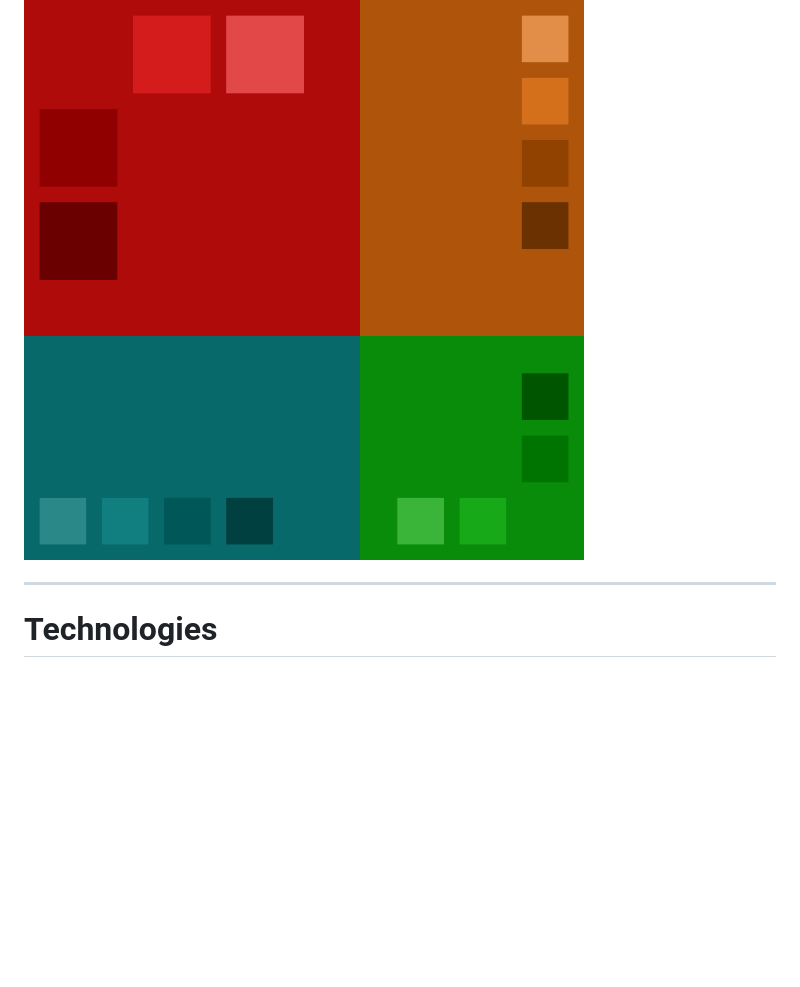
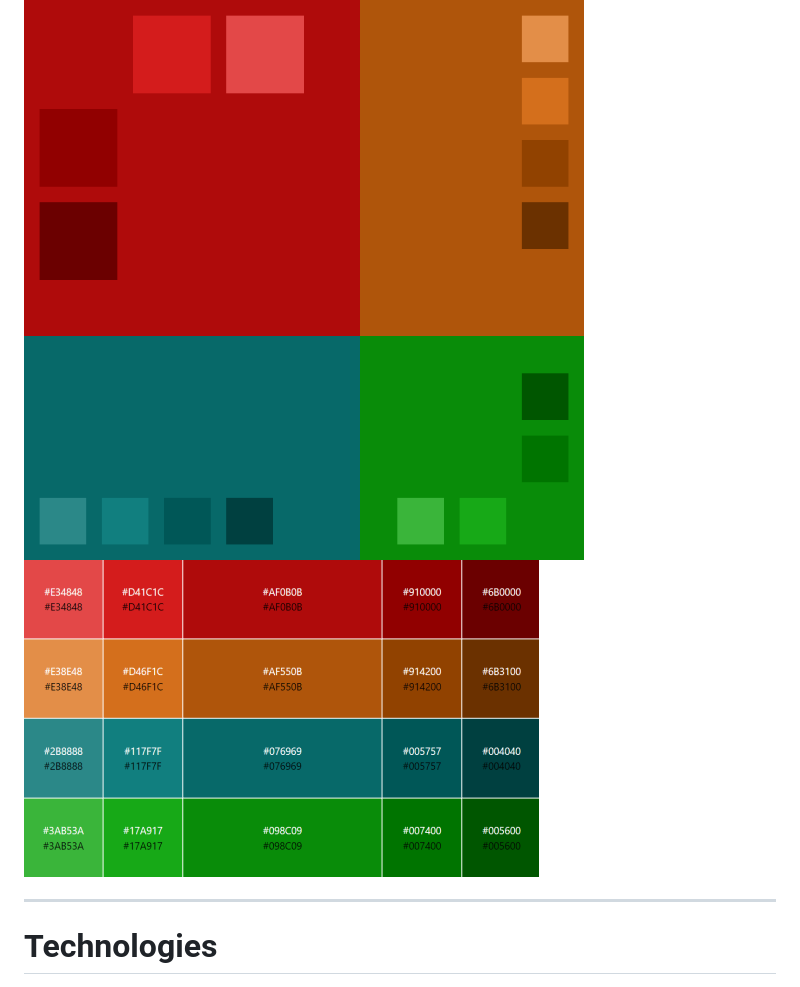
Before and after one commit to Zelhorst92/GeKnoQu, a Markdown page: README.md, the part around the change. Drawn GitHub-style; pictures changed too: wireframes/colour-pallette-advanced.png; blank space fills up the shorter version.

Commit message:
Revise colour pallette advanced.png

```diff
--- a/README.md
+++ b/README.md
@@ -104,6 +104,8 @@ An easy to read, compact, professional looking font.
 As this game has a 'correct' and 'incorrect', a green and a red colour respectively, the initial colours should be more on the neutral side. It should also go easy on the eyes as concentation is needed to answer the questions of the quiz.
 
 ![Colour Pallette Scheme](https://github.com/Zelhorst92/GeKnoQu/blob/master/wireframes/colour-pallette-basis.png?raw=true "Colour Pallette Scheme")
+![Colour Pallette Scheme 2](https://github.com/Zelhorst92/GeKnoQu/blob/master/wireframes/colour-pallette-advanced.png?raw=true "Colour Pallette Scheme 2")
+
 
 ---
 
```
